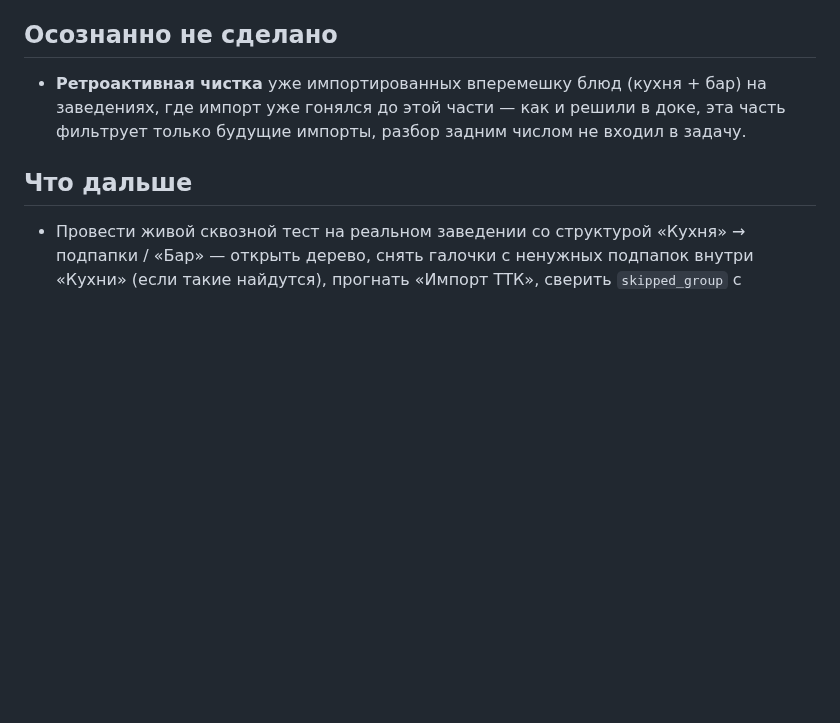
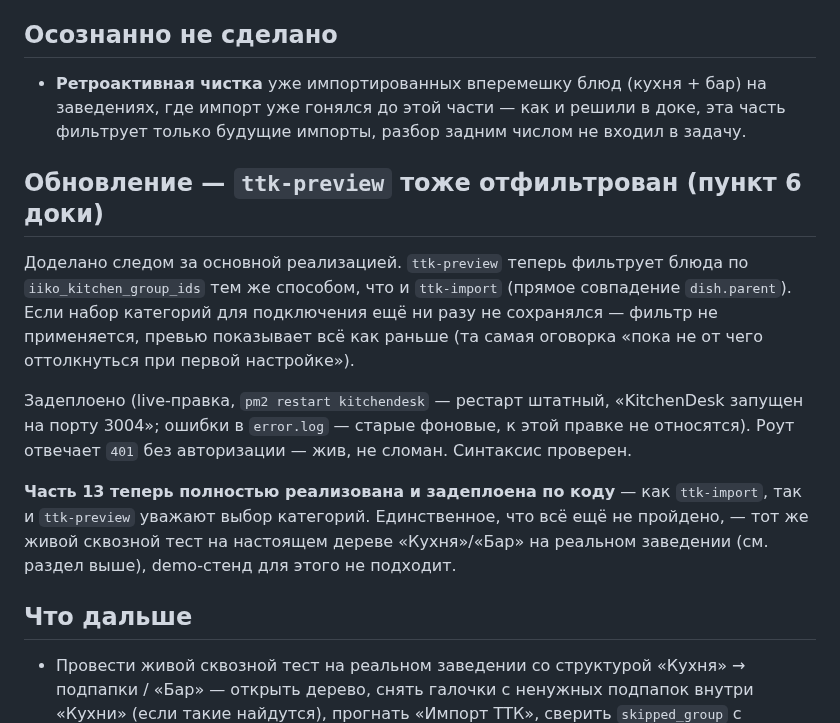
Before and after one commit to alisherphoto10-png/kitchen-guide, a Markdown page: oko-iiko-integration/REPORT-2026-08-17-part13-implemented.md, the part around the change. GitHub-like rendering; blank space fills up the shorter version.

```diff
--- a/oko-iiko-integration/REPORT-2026-08-17-part13-implemented.md
+++ b/oko-iiko-integration/REPORT-2026-08-17-part13-implemented.md
@@ -67,6 +67,26 @@
   решили в доке, эта часть фильтрует только будущие импорты, разбор
   задним числом не входил в задачу.
 
+## Обновление — `ttk-preview` тоже отфильтрован (пункт 6 доки)
+
+Доделано следом за основной реализацией. `ttk-preview` теперь фильтрует
+блюда по `iiko_kitchen_group_ids` тем же способом, что и `ttk-import`
+(прямое совпадение `dish.parent`). Если набор категорий для подключения
+ещё ни разу не сохранялся — фильтр не применяется, превью показывает
+всё как раньше (та самая оговорка «пока не от чего оттолкнуться при
+первой настройке»).
+
+Задеплоено (live-правка, `pm2 restart kitchendesk` — рестарт штатный,
+«KitchenDesk запущен на порту 3004»; ошибки в `error.log` — старые
+фоновые, к этой правке не относятся). Роут отвечает `401` без
+авторизации — жив, не сломан. Синтаксис проверен.
+
+**Часть 13 теперь полностью реализована и задеплоена по коду** — как
+`ttk-import`, так и `ttk-preview` уважают выбор категорий. Единственное,
+что всё ещё не пройдено, — тот же живой сквозной тест на настоящем
+дереве «Кухня»/«Бар» на реальном заведении (см. раздел выше), demo-стенд
+для этого не подходит.
+
 ## Что дальше
 
 - Провести живой сквозной тест на реальном заведении со структурой
```
Also changed, not shown: oko-iiko-integration/PART-13-scope-import-by-category.md (+5 -6 lines), oko-iiko-integration/ROADMAP.md (+9 -7 lines).
